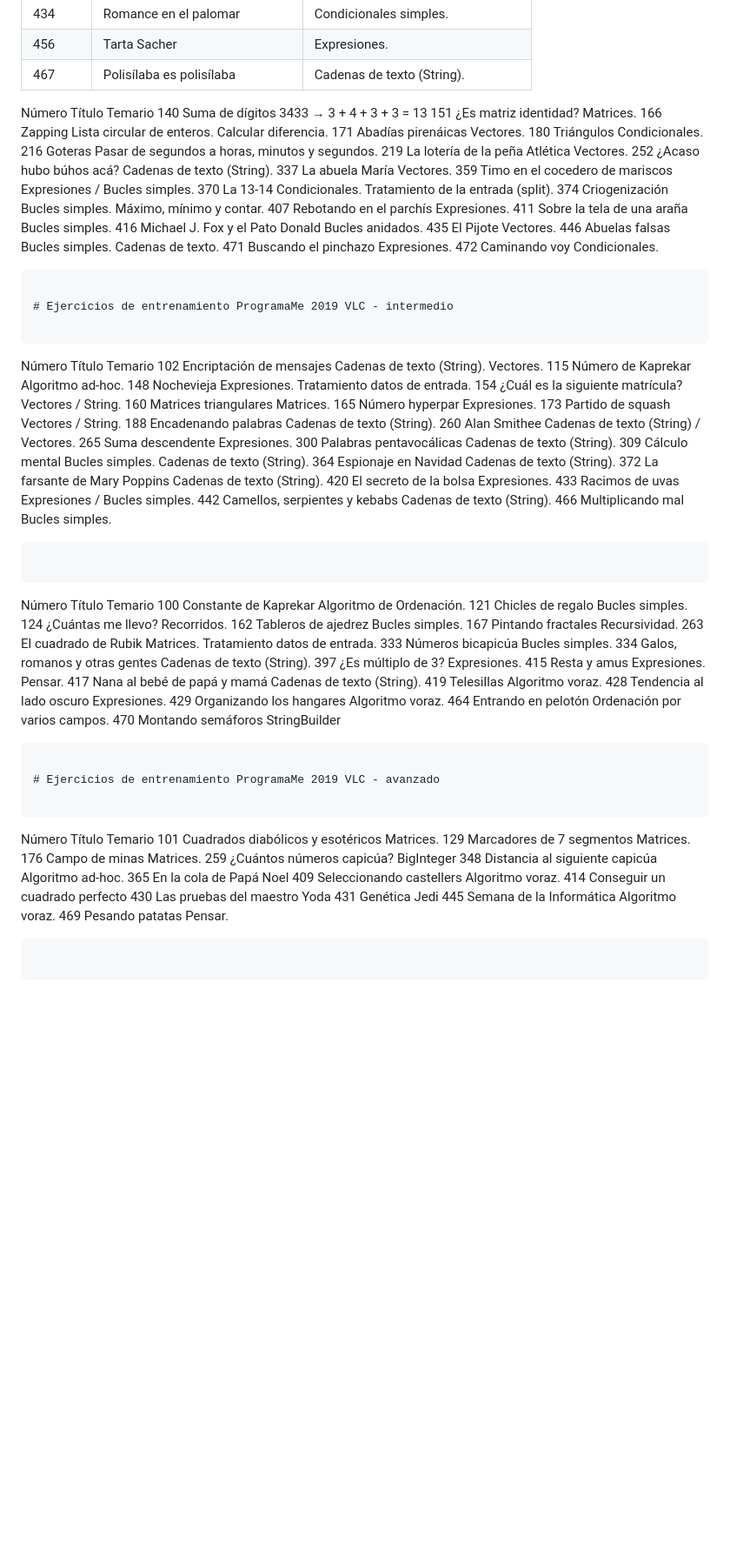
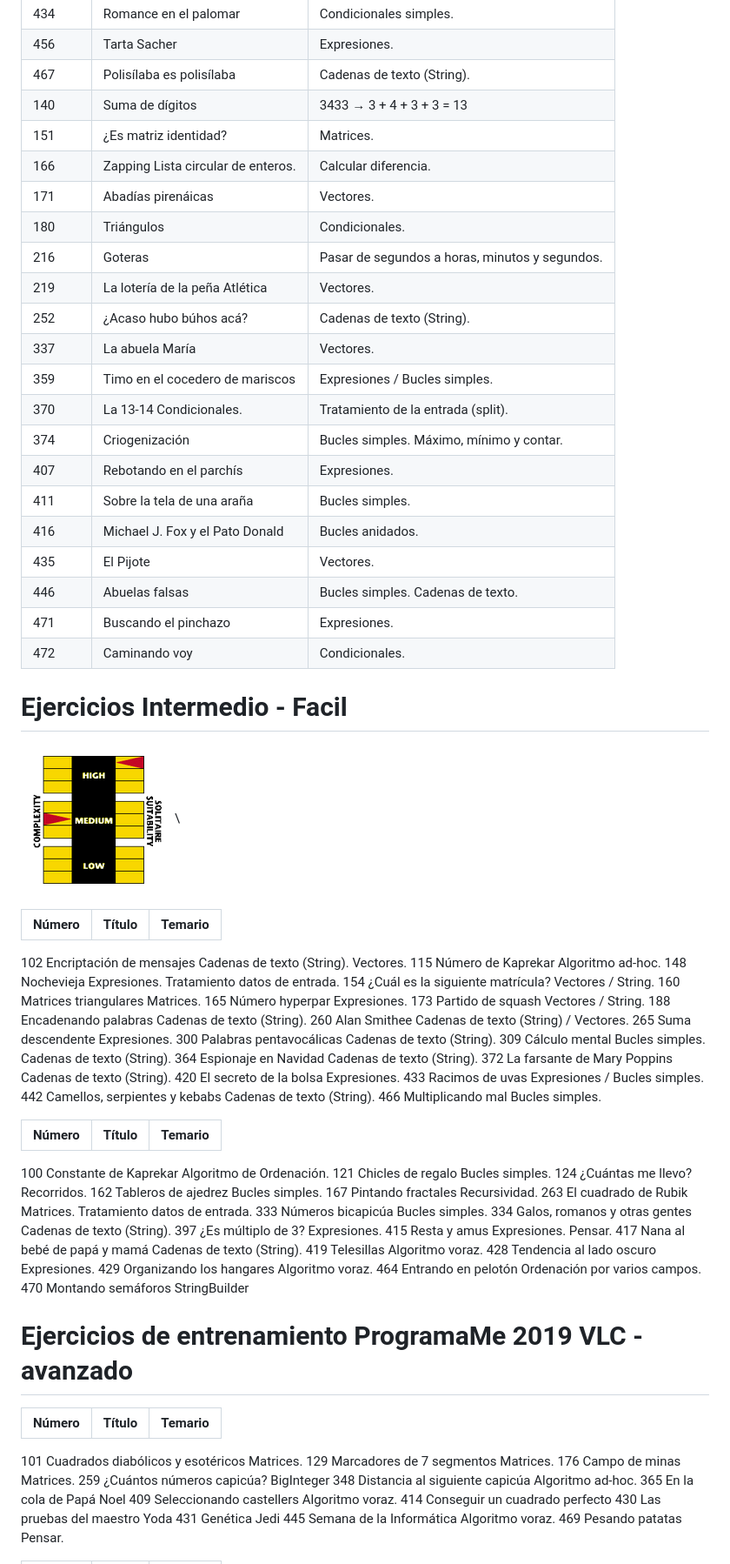
Before and after one commit to aberlanas/aberlanas, a Markdown page: Katas/AceptaElReto-List.md, the part around the change printed below. Shown: that part at 87% size. GitHub-like rendering; pictures changed too: Katas/imgs/medio-medio.png (added); blank space fills up the shorter version.

````diff
--- a/Katas/AceptaElReto-List.md
+++ b/Katas/AceptaElReto-List.md
@@ -23,33 +24,32 @@
 | 434 | Romance en el palomar| Condicionales simples.|
 | 456 | Tarta Sacher| Expresiones.|
 | 467 | Polisílaba es polisílaba| Cadenas de texto (String).|
+| 140 | Suma de dígitos | 3433 → 3 + 4 + 3 + 3 = 13|
+| 151 | ¿Es matriz identidad? | Matrices.|
+| 166 | Zapping Lista circular de enteros. |Calcular diferencia.|
+| 171 | Abadı́as pirenáicas |Vectores.|
+| 180 | Triángulos |Condicionales.|
+| 216 | Goteras |Pasar de segundos a horas, minutos y segundos.|
+| 219 | La lotería de la peña Atlética| Vectores.|
+| 252 | ¿Acaso hubo búhos acá? |Cadenas de texto (String).|
+| 337 | La abuela Marı́a |Vectores.|
+| 359 | Timo en el cocedero de mariscos |Expresiones / Bucles simples.|
+| 370 | La 13-14 Condicionales. |Tratamiento de la entrada (split).|
+| 374 | Criogenización |Bucles simples. Máximo, mínimo y contar.|
+| 407 | Rebotando en el parchís |Expresiones.|
+| 411 | Sobre la tela de una araña |Bucles simples.|
+| 416 | Michael J. Fox y el Pato Donald |Bucles anidados.|
+| 435 | El Pijote |Vectores.|
+| 446 | Abuelas falsas |Bucles simples. Cadenas de texto.|
+| 471 | Buscando el pinchazo |Expresiones.|
+| 472 | Caminando voy |Condicionales.|
 
-Número Título Temario
-140 Suma de dígitos 3433 → 3 + 4 + 3 + 3 = 13
-151 ¿Es matriz identidad? Matrices.
-166 Zapping Lista circular de enteros. Calcular diferencia.
-171 Abadı́as pirenáicas Vectores.
-180 Triángulos Condicionales.
-216 Goteras Pasar de segundos a horas, minutos y segundos.
-219 La lotería de la peña Atlética Vectores.
-252 ¿Acaso hubo búhos acá? Cadenas de texto (String).
-337 La abuela Marı́a Vectores.
-359 Timo en el cocedero de mariscos Expresiones / Bucles simples.
-370 La 13-14 Condicionales. Tratamiento de la entrada (split).
-374 Criogenización Bucles simples. Máximo, mínimo y contar.
-407 Rebotando en el parchís Expresiones.
-411 Sobre la tela de una araña Bucles simples.
-416 Michael J. Fox y el Pato Donald Bucles anidados.
-435 El Pijote Vectores.
-446 Abuelas falsas Bucles simples. Cadenas de texto.
-471 Buscando el pinchazo Expresiones.
-472 Caminando voy Condicionales.
-```
+# Ejercicios Intermedio - Facil
 
-# Ejercicios de entrenamiento ProgramaMe 2019 VLC - intermedio
+![Easy](imgs/medio-medio.png)\
 
-```
-Número Título Temario
+| Número  | Título  | Temario|
+|---------|---------|--------|
 102 Encriptación de mensajes Cadenas de texto (String). Vectores.
 115 Número de Kaprekar Algoritmo ad-hoc.
 148 Nochevieja Expresiones. Tratamiento datos de entrada.
@@ -68,9 +68,9 @@ Número Título Temario
 433 Racimos de uvas Expresiones / Bucles simples.
 442 Camellos, serpientes y kebabs Cadenas de texto (String).
 466 Multiplicando mal Bucles simples.
-```
-```
-Número Título Temario
+
+| Número  | Título  | Temario|
+|---------|---------|--------|
 100 Constante de Kaprekar Algoritmo de Ordenación.
 121 Chicles de regalo Bucles simples.
 124 ¿Cuántas me llevo? Recorridos.
@@ -87,12 +87,11 @@ Número Título Temario
 429 Organizando los hangares Algoritmo voraz.
 464 Entrando en pelotón Ordenación por varios campos.
 470 Montando semáforos StringBuilder
-```
 
 # Ejercicios de entrenamiento ProgramaMe 2019 VLC - avanzado
 
-```
-Número Título Temario
+| Número  | Título  | Temario|
+|---------|---------|--------|
 101 Cuadrados diabólicos y esotéricos Matrices.
 129 Marcadores de 7 segmentos Matrices.
 176 Campo de minas Matrices.
@@ -106,6 +105,4 @@ Número Título Temario
 445 Semana de la Informática Algoritmo voraz.
 469 Pesando patatas Pensar.
 
-```
-```
 
````
Also changed, not shown: other parts of Katas/AceptaElReto-List.md (+3 -1 lines), Katas/imgs/easy-easy.png (added), Katas/imgs/easy-hard.png (added), Katas/imgs/hard-bajo.png (added), Katas/imgs/medio-alto.png (added).
